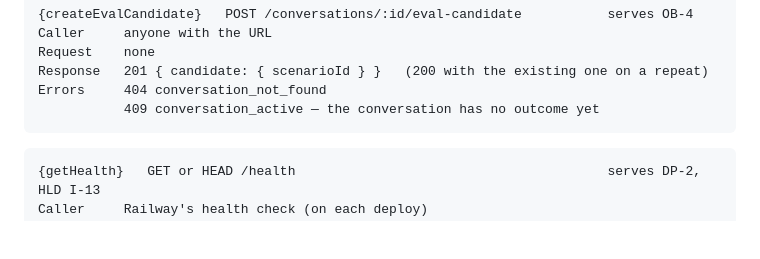
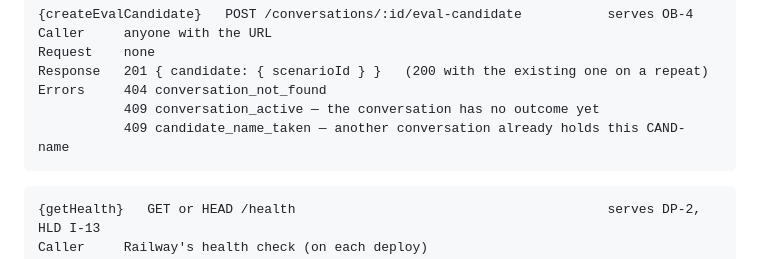
Before and after one commit to ThinkBuildMake/aea-fde-challenge, a Markdown page: docs/ARCHITECTURE.md, the part around the change. Rendered like a GitHub page; blank space fills up the shorter version.

Commit message:
S38: list 409 candidate_name_taken in the createEvalCandidate contract
Co-Authored-By: Claude Opus 5.5 <noreply@anthropic.com>
Claude-Session: https://claude.ai/code/session_01QYmsQghJp3vDhcsJ8KmUJ5

````diff
--- a/docs/ARCHITECTURE.md
+++ b/docs/ARCHITECTURE.md
@@ -1188,6 +1188,7 @@ Request    none
 Response   201 { candidate: { scenarioId } }   (200 with the existing one on a repeat)
 Errors     404 conversation_not_found
            409 conversation_active — the conversation has no outcome yet
+           409 candidate_name_taken — another conversation already holds this CAND- name
 ```
 
 ```
````
